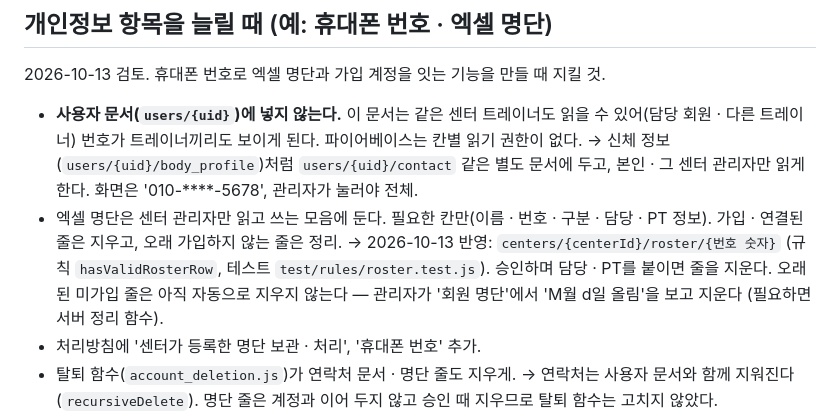
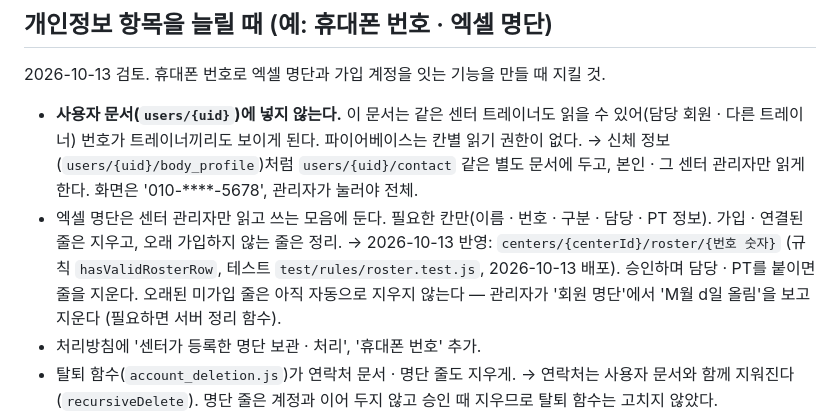
Before and after one commit to piljupark/burnfit, a Markdown page: docs/project-notes/launch-readiness.md, the part around the change. Drawn GitHub-style.

Commit message:
docs: 명단 규칙 배포 완료
Co-Authored-By: Claude Opus 5.5 <noreply@anthropic.com>

```diff
--- a/docs/project-notes/launch-readiness.md
+++ b/docs/project-notes/launch-readiness.md
@@ -98,7 +98,7 @@
 - **사용자 문서(`users/{uid}`)에 넣지 않는다.** 이 문서는 같은 센터 트레이너도 읽을 수 있어(담당 회원 · 다른 트레이너) 번호가 트레이너끼리도 보이게 된다. 파이어베이스는 칸별 읽기 권한이 없다.
   → 신체 정보(`users/{uid}/body_profile`)처럼 `users/{uid}/contact` 같은 별도 문서에 두고, 본인 · 그 센터 관리자만 읽게 한다. 화면은 '010-****-5678', 관리자가 눌러야 전체.
 - 엑셀 명단은 센터 관리자만 읽고 쓰는 모음에 둔다. 필요한 칸만(이름 · 번호 · 구분 · 담당 · PT 정보). 가입 · 연결된 줄은 지우고, 오래 가입하지 않는 줄은 정리.
-  → 2026-10-13 반영: `centers/{centerId}/roster/{번호 숫자}` (규칙 `hasValidRosterRow`, 테스트 `test/rules/roster.test.js`). 승인하며 담당 · PT를 붙이면 줄을 지운다. 오래된 미가입 줄은 아직 자동으로 지우지 않는다 — 관리자가 '회원 명단'에서 'M월 d일 올림'을 보고 지운다 (필요하면 서버 정리 함수).
+  → 2026-10-13 반영: `centers/{centerId}/roster/{번호 숫자}` (규칙 `hasValidRosterRow`, 테스트 `test/rules/roster.test.js`, 2026-10-13 배포). 승인하며 담당 · PT를 붙이면 줄을 지운다. 오래된 미가입 줄은 아직 자동으로 지우지 않는다 — 관리자가 '회원 명단'에서 'M월 d일 올림'을 보고 지운다 (필요하면 서버 정리 함수).
 - 처리방침에 '센터가 등록한 명단 보관 · 처리', '휴대폰 번호' 추가.
 - 탈퇴 함수(`account_deletion.js`)가 연락처 문서 · 명단 줄도 지우게.
   → 연락처는 사용자 문서와 함께 지워진다(`recursiveDelete`). 명단 줄은 계정과 이어 두지 않고 승인 때 지우므로 탈퇴 함수는 고치지 않았다.
```
